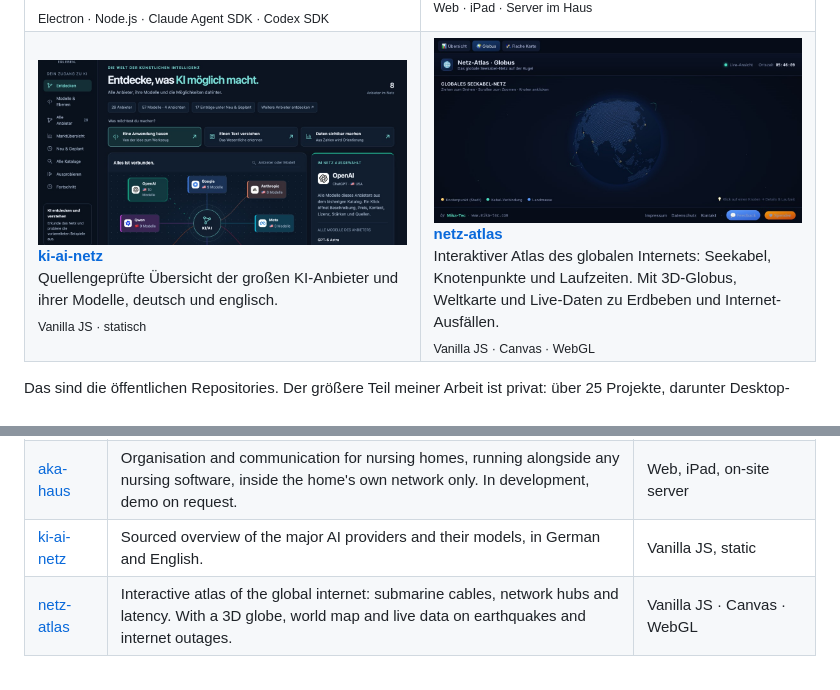
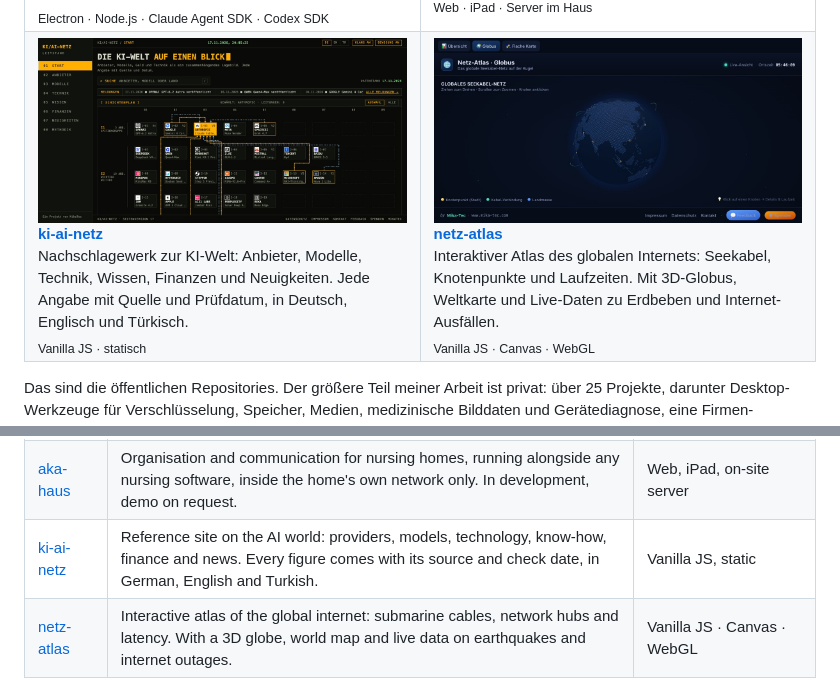
Before and after one commit to Cehha79/Cehha79, a Markdown page: README.md, 2 parts joined by grey strips. GitHub-like rendering; pictures changed too: assets/projekt-ki-ai-netz.jpg; folded sections open.

Commit message:
Kachel ki-ai-netz: neues Bild und neuer Text
Co-Authored-By: Claude Fable 5.2 <noreply@anthropic.com>

```diff
--- a/README.md
+++ b/README.md
@@ -27,9 +27,9 @@ Praxis im Gesundheitswesen.
   </tr>
   <tr>
     <td width="50%" valign="top">
-      <a href="https://cehha79.github.io/ki-ai-netz/"><img src="assets/projekt-ki-ai-netz.jpg" alt="KI/AI-Netz: Anbieter und Modelle als Netz"></a><br>
+      <a href="https://cehha79.github.io/ki-ai-netz/"><img src="assets/projekt-ki-ai-netz.jpg" alt="KI/AI-Netz: Schichtenplan der KI-Anbieter mit ihren Beziehungen"></a><br>
       <a href="https://github.com/Cehha79/ki-ai-netz"><b>ki-ai-netz</b></a><br>
-      Quellengeprüfte Übersicht der großen KI-Anbieter und ihrer Modelle, deutsch und englisch.<br>
+      Nachschlagewerk zur KI-Welt: Anbieter, Modelle, Technik, Wissen, Finanzen und Neuigkeiten. Jede Angabe mit Quelle und Prüfdatum, in Deutsch, Englisch und Türkisch.<br>
       <sub>Vanilla JS · statisch</sub>
     </td>
     <td width="50%" valign="top">
@@ -104,7 +104,7 @@ experience in healthcare.
 | --- | --- | --- |
 | [aka-recht](https://github.com/Cehha79/aka-recht-info) | Case file for your own legal matters under German law as a desktop app, with an AI panel for Claude and OpenAI: deadlines, timeline, drafts, all local. In development, available on request. | Electron, Node.js, Claude Agent SDK, Codex SDK |
 | [aka-haus](https://github.com/Cehha79/aka-haus-info) | Organisation and communication for nursing homes, running alongside any nursing software, inside the home's own network only. In development, demo on request. | Web, iPad, on-site server |
-| [ki-ai-netz](https://github.com/Cehha79/ki-ai-netz) | Sourced overview of the major AI providers and their models, in German and English. | Vanilla JS, static |
+| [ki-ai-netz](https://github.com/Cehha79/ki-ai-netz) | Reference site on the AI world: providers, models, technology, know-how, finance and news. Every figure comes with its source and check date, in German, English and Turkish. | Vanilla JS, static |
 | [netz-atlas](https://github.com/Cehha79/netz-atlas) | Interactive atlas of the global internet: submarine cables, network hubs and latency. With a 3D globe, world map and live data on earthquakes and internet outages. | Vanilla JS · Canvas · WebGL |
 
 These are the public repositories. Most of my work is private: more than 25
```
